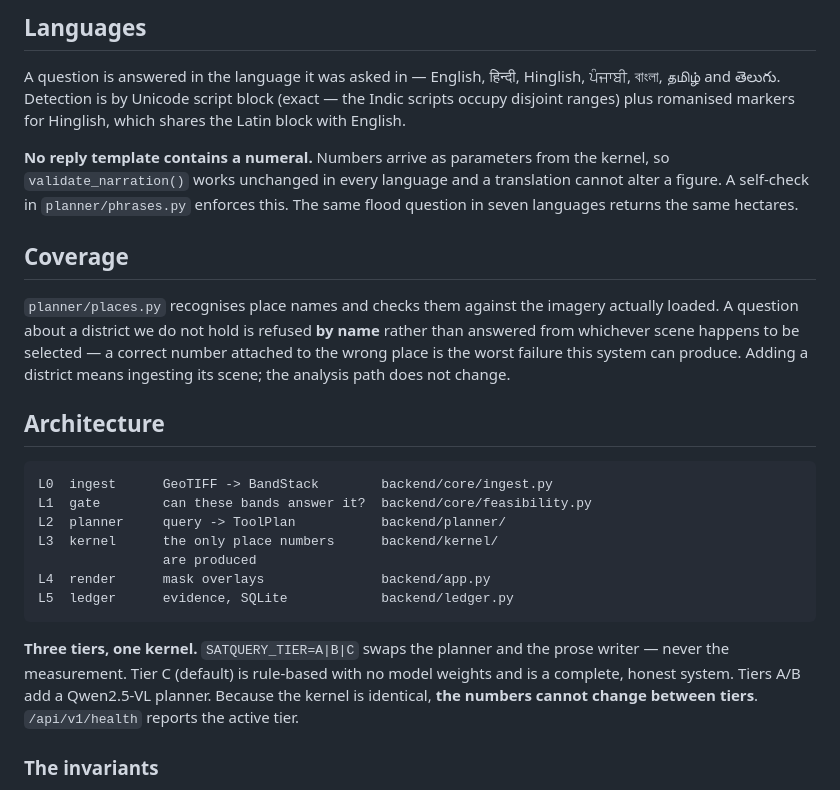
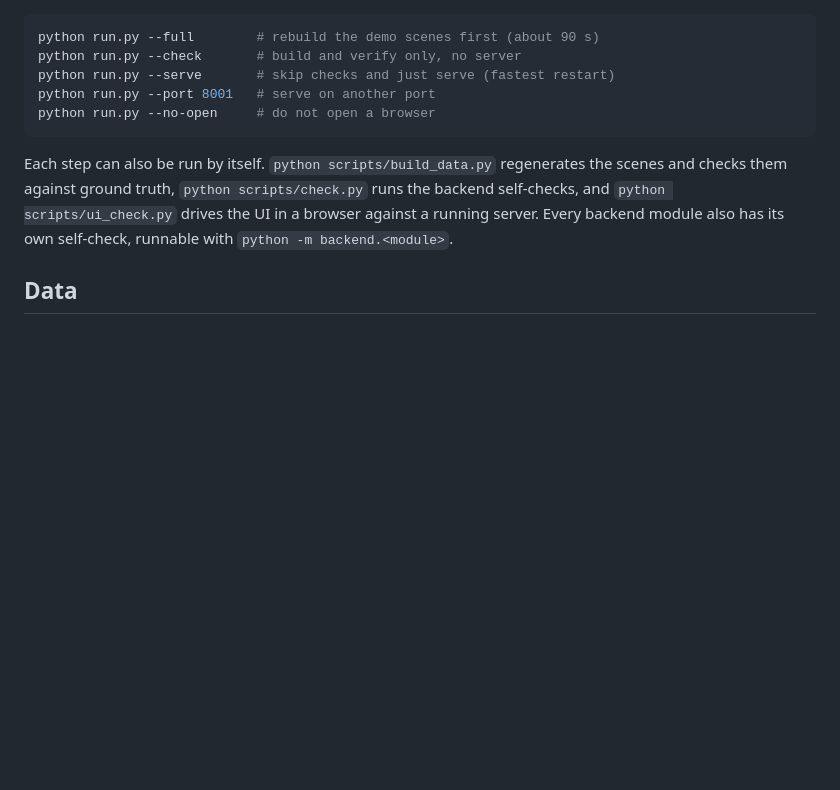
Before and after one commit to 4-thkind/SatQuery-AI, a Markdown page: README.md, the part around one of its changes. GitHub-like rendering; blank space fills up the shorter version.

````diff
--- a/README.md
+++ b/README.md
@@ -89,41 +148,12 @@ the kernel did not compute.
-## Languages
-
-A question is answered in the language it was asked in — English, हिन्दी,
-Hinglish, ਪੰਜਾਬੀ, বাংলা, தமிழ் and తెలుగు. Detection is by Unicode script block
-(exact — the Indic scripts occupy disjoint ranges) plus romanised markers for
-Hinglish, which shares the Latin block with English.
-
-**No reply template contains a numeral.** Numbers arrive as parameters from the
-kernel, so `validate_narration()` works unchanged in every language and a
-translation cannot alter a figure. A self-check in `planner/phrases.py` enforces
-this. The same flood question in seven languages returns the same hectares.
-
-## Coverage
-
-`planner/places.py` recognises place names and checks them against the imagery
-actually loaded. A question about a district we do not hold is refused **by
-name** rather than answered from whichever scene happens to be selected —
-a correct number attached to the wrong place is the worst failure this system
-can produce. Adding a district means ingesting its scene; the analysis path does
-not change.
-
-## Architecture
-
-```
-L0  ingest      GeoTIFF -> BandStack        backend/core/ingest.py
-L1  gate        can these bands answer it?  backend/core/feasibility.py
-L2  planner     query -> ToolPlan           backend/planner/
-L3  kernel      the only place numbers      backend/kernel/
-                are produced
-L4  render      mask overlays               backend/app.py
-L5  ledger      evidence, SQLite            backend/ledger.py
+```bash
+python run.py --full        # rebuild the demo scenes first (about 90 s)
+python run.py --check       # build and verify only, no server
+python run.py --serve       # skip checks and just serve (fastest restart)
+python run.py --port 8001   # serve on another port
+python run.py --no-open     # do not open a browser
 ```
 
-**Three tiers, one kernel.** `SATQUERY_TIER=A|B|C` swaps the planner and the
-prose writer — never the measurement. Tier C (default) is rule-based with no
-model weights and is a complete, honest system. Tiers A/B add a Qwen2.5-VL
-planner. Because the kernel is identical, **the numbers cannot change between
-tiers**. `/api/v1/health` reports the active tier.
+Each step can also be run by itself. `python scripts/build_data.py` regenerates the scenes and checks them against ground truth, `python scripts/check.py` runs the backend self-checks, and `python scripts/ui_check.py` drives the UI in a browser against a running server. Every backend module also has its own self-check, runnable with `python -m backend.<module>`.
 
-### The invariants
+## Data
 
````
Also changed, not shown: other parts of README.md (+163 -115 lines).
